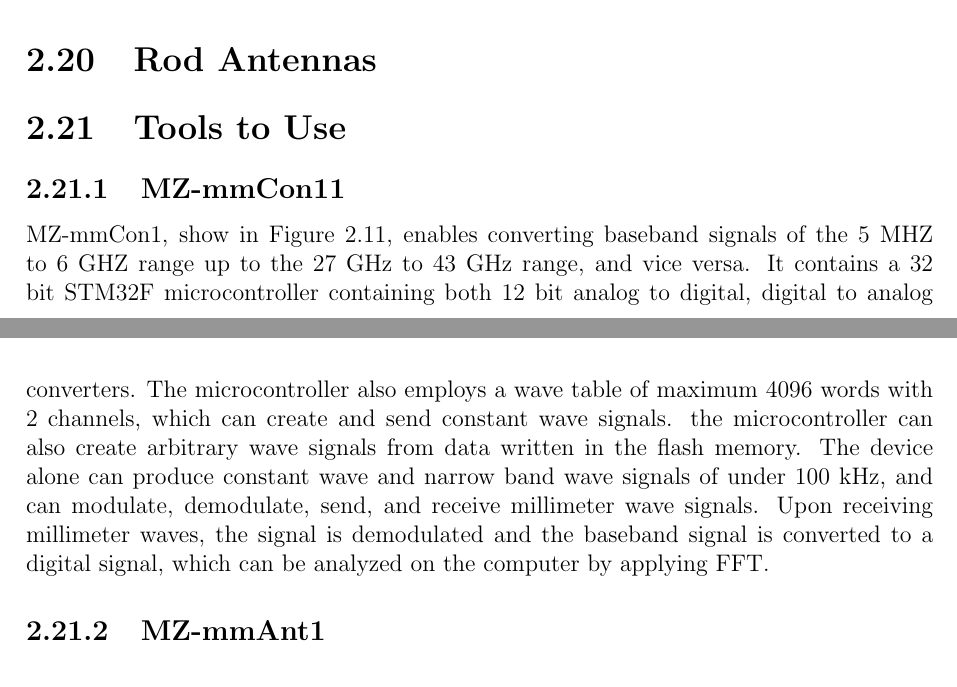
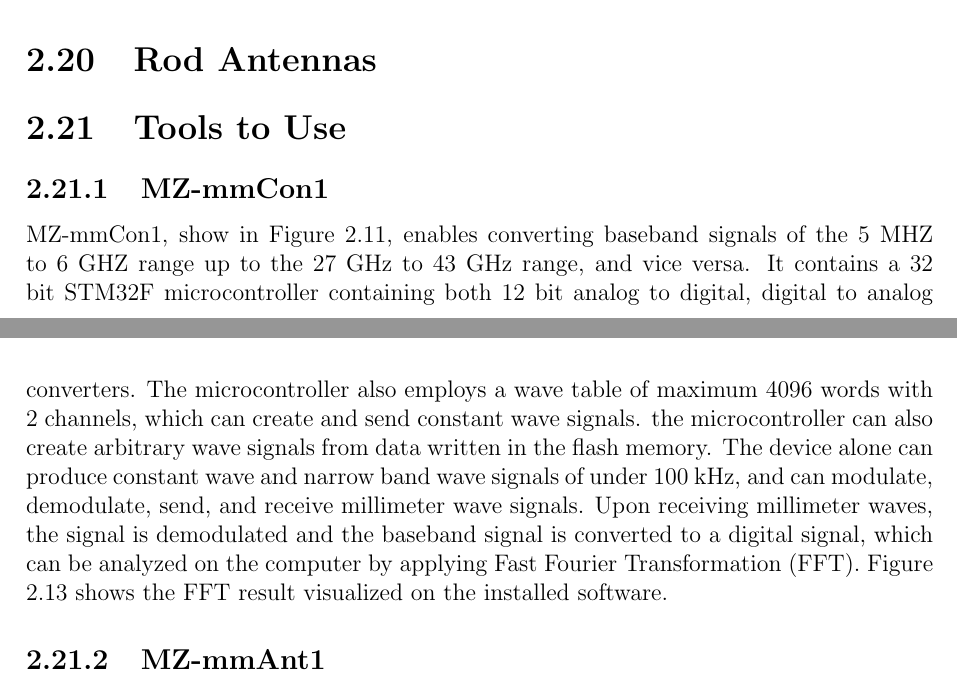
Before and after one commit to greenteabiscuit/lab-papers, a LaTeX thesis (english-ver/english-thesis.tex): two parts of pages 33 and 34 of 51, joined at a grey line, cut so that both start at the same text. Compiled offline with pdfLaTeX.

Commit message:
add fft viz image

```diff
--- a/english-ver/english-thesis.tex
+++ b/english-ver/english-thesis.tex
@@ -1415,7 +1415,7 @@
 
 \section{Tools to Use}
 
-\subsection{MZ-mmCon11}
+\subsection{MZ-mmCon1}
 
 MZ-mmCon1, show in Figure \ref{fig:mz_mmcon1_loopback},
 enables converting baseband signals of the 5 MHZ to 6 GHZ range
@@ -1432,7 +1432,8 @@
 millimeter wave signals.
 Upon receiving millimeter waves,
 the signal is demodulated and the baseband signal is converted to a digital signal,
-which can be analyzed on the computer by applying FFT.
+which can be analyzed on the computer by applying Fast Fourier Transformation (FFT).
+Figure \ref{fig:mz_mmcon1_fft_viz} shows the FFT result visualized on the installed software.
 
 \begin{figure}
   \centering
@@ -1451,3 +1458,5 @@
+    \label{fig:mz_mmcon1_fft_viz}
+  \end{center}
 \end{figure}
 
 
```
Also changed, not shown: english-ver/img/mz_mmcon1_fft_viz.png (added), english-ver/english-thesis.tex (6 more changed lines).
